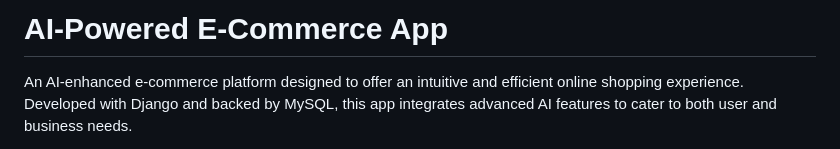
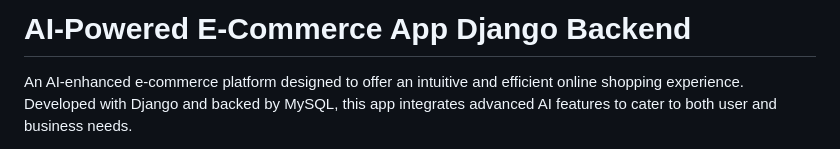
Before and after one commit to ECE651Group16/AI-Powered-E-Commerce-App, a Markdown page: backend/README.md, the part around the change. Rendered like a GitHub page.

```diff
--- a/backend/README.md
+++ b/backend/README.md
@@ -1,4 +1,4 @@
-# AI-Powered E-Commerce App
+# AI-Powered E-Commerce App Django Backend
 
 An AI-enhanced e-commerce platform designed to offer an intuitive and efficient online shopping experience. Developed with Django and backed by MySQL, this app integrates advanced AI features to cater to both user and business needs.
 
```
